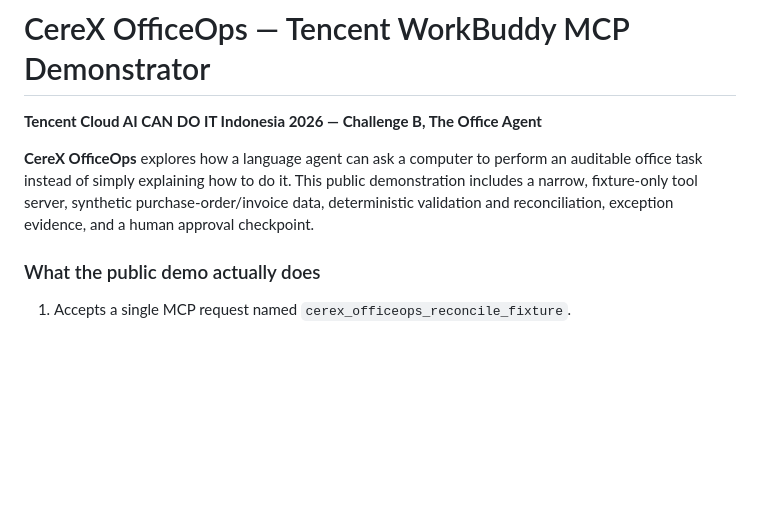
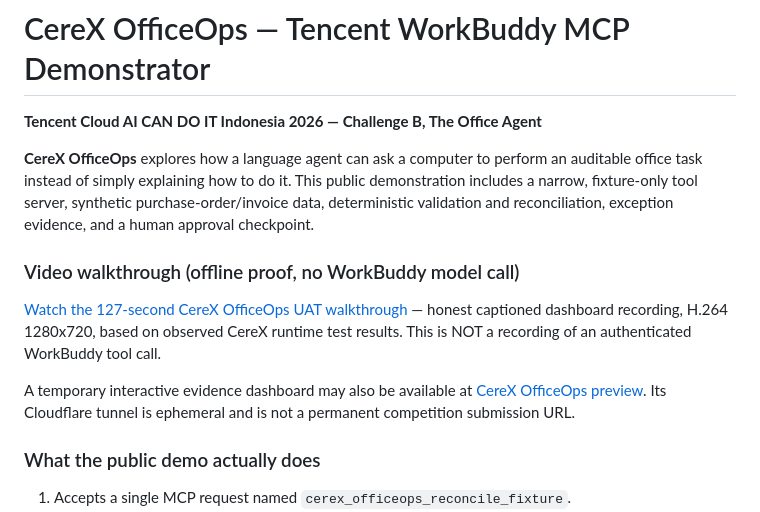
Before and after one commit to sahamgorengancuan-prog/youtube-automation, a Markdown page: cerex-officeops-2026/README.md, the part around the change. Drawn GitHub-style; blank space fills up the shorter version.

Commit message:
Document public captioned UAT walkthrough and truthful integration status

```diff
--- a/cerex-officeops-2026/README.md
+++ b/cerex-officeops-2026/README.md
@@ -3,6 +3,12 @@
 **Tencent Cloud AI CAN DO IT Indonesia 2026 — Challenge B, The Office Agent**
 
 **CereX OfficeOps** explores how a language agent can ask a computer to perform an auditable office task instead of simply explaining how to do it. This public demonstration includes a narrow, fixture-only tool server, synthetic purchase-order/invoice data, deterministic validation and reconciliation, exception evidence, and a human approval checkpoint.
+
+### Video walkthrough (offline proof, no WorkBuddy model call)
+
+[Watch the 127-second CereX OfficeOps UAT walkthrough](https://github.com/sahamgorengancuan-prog/youtube-automation/blob/competition/cerex-officeops-2026/cerex-officeops-2026/assets/CereX_OfficeOps_Offline_UAT_20261105.mp4) — honest captioned dashboard recording, H.264 1280x720, based on observed CereX runtime test results. This is NOT a recording of an authenticated WorkBuddy tool call.
+
+A temporary interactive evidence dashboard may also be available at [CereX OfficeOps preview](https://grain-him-clock-production.trycloudflare.com/dashboard). Its Cloudflare tunnel is ephemeral and is not a permanent competition submission URL.
 
 ### What the public demo actually does
 
```
